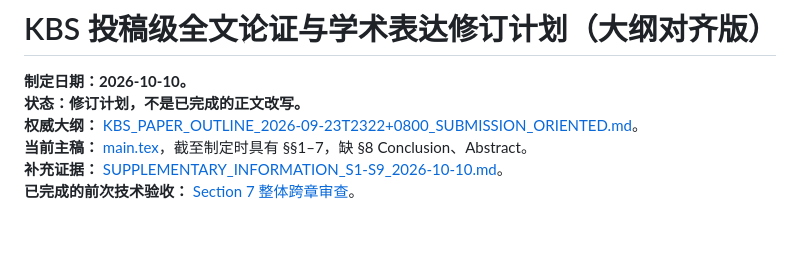
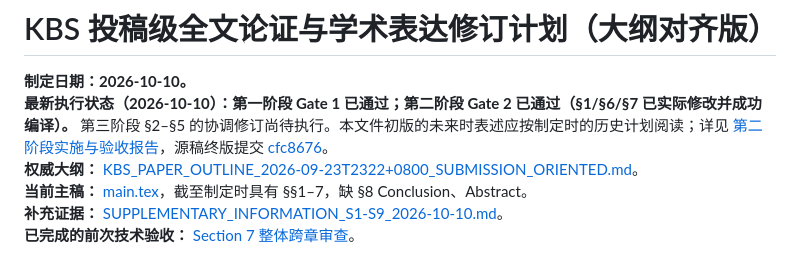
Before and after one commit to mzch0210/KuaiLive-Agent, a Markdown page: manuscript/kbs_latex/KBS_OUTLINE_ALIGNED_ARGUMENT_REVISION_PLAN_2026-10-10.md, the part around the change. GitHub-like rendering; blank space fills up the shorter version.

Commit message:
Synchronize KBS four-stage outline-aligned revision plan with successful Stage 2 Gate 2

```diff
--- a/manuscript/kbs_latex/KBS_OUTLINE_ALIGNED_ARGUMENT_REVISION_PLAN_2026-10-10.md
+++ b/manuscript/kbs_latex/KBS_OUTLINE_ALIGNED_ARGUMENT_REVISION_PLAN_2026-10-10.md
@@ -1,7 +1,7 @@
 # KBS 投稿级全文论证与学术表达修订计划（大纲对齐版）
 
 **制定日期：2026-10-10。**
-**状态：修订计划，不是已完成的正文改写。**
+**最新执行状态（2026-10-10）：第一阶段 Gate 1 已通过；第二阶段 Gate 2 已通过（§1/§6/§7 已实际修改并成功编译）。** 第三阶段 §2–§5 的协调修订尚待执行。本文件初版的未来时表述应按制定时的历史计划阅读；详见 [第二阶段实施与验收报告](STAGE2_ARGUMENT_REVISION_AND_GATE2_REVIEW_2026-10-10.md)，源稿终版提交 [cfc8676](https://github.com/mzch0210/KuaiLive-Agent/commit/cfc8676d707d7525023a957f3732452d6161f3d7)。
 **权威大纲：** [KBS_PAPER_OUTLINE_2026-09-23T2322+0800_SUBMISSION_ORIENTED.md](../../KBS_PAPER_OUTLINE_2026-09-23T2322+0800_SUBMISSION_ORIENTED.md)。
 **当前主稿：** [main.tex](main.tex)，截至制定时具有 §§1–7，缺 §8 Conclusion、Abstract。
 **补充证据：** [SUPPLEMENTARY_INFORMATION_S1-S9_2026-10-10.md](SUPPLEMENTARY_INFORMATION_S1-S9_2026-10-10.md)。
```
